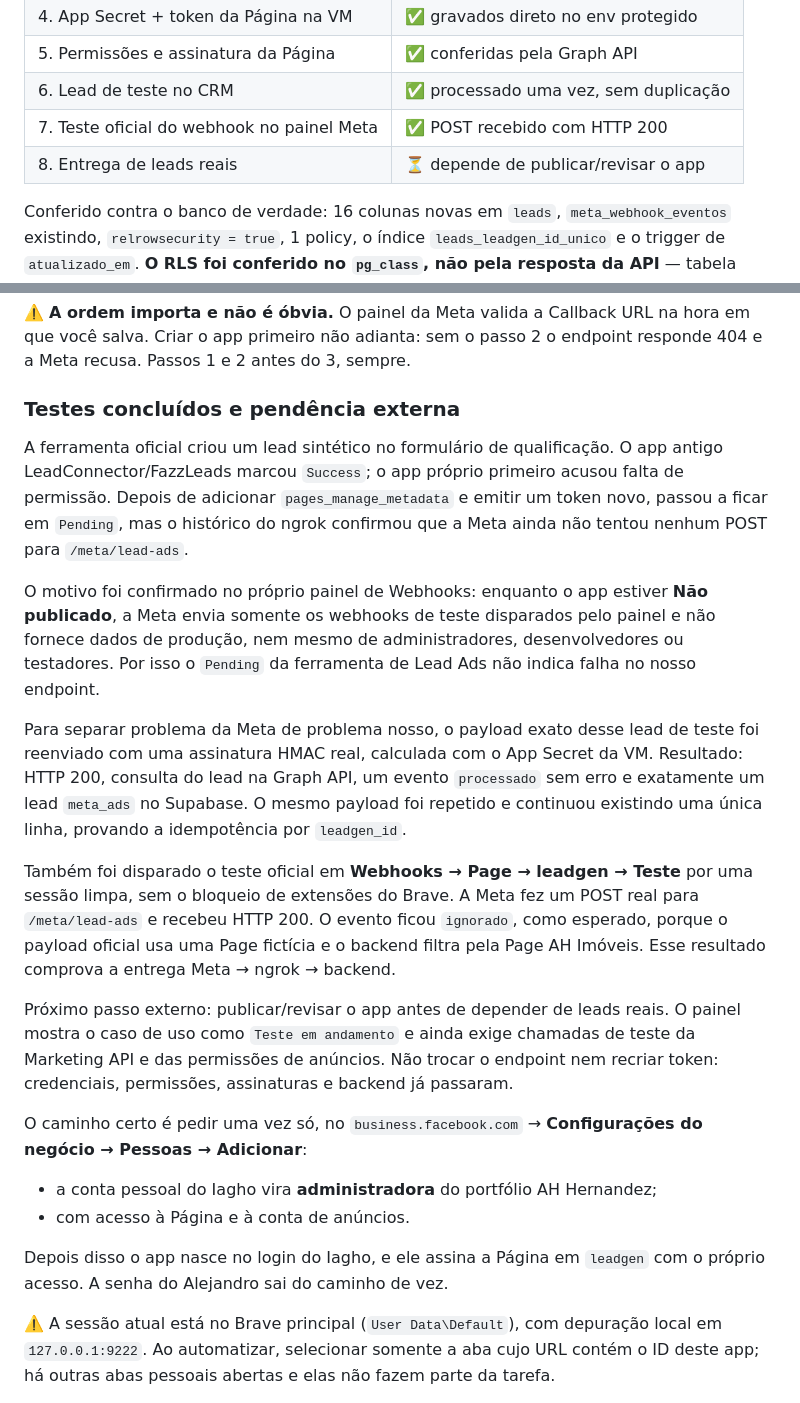
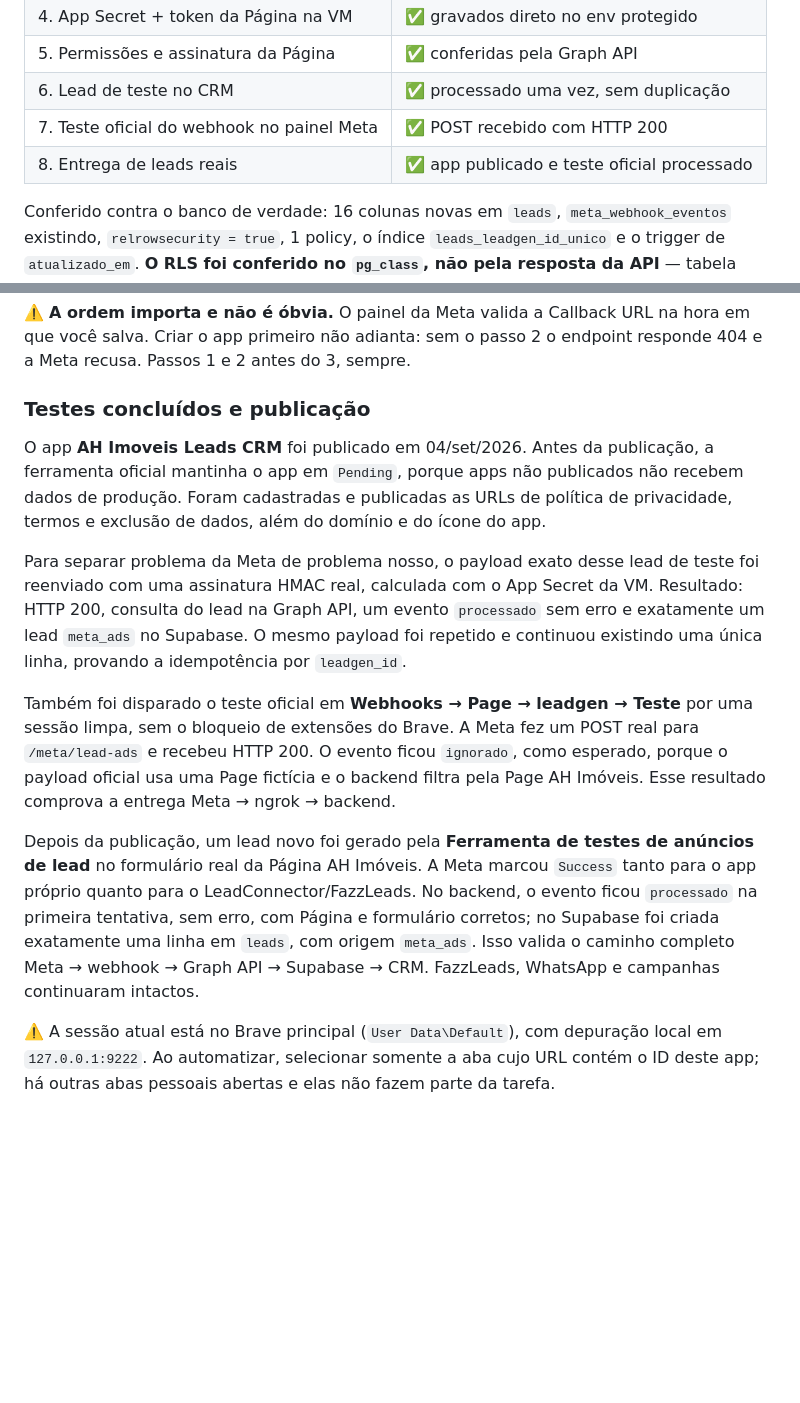
Before and after one commit to filtroazul/ah-imobiliaria, a Markdown page: RETOMAR.md, 2 parts joined by grey strips. GitHub-like rendering; blank space fills up the shorter version.

Commit message:
Document published Meta lead integration

```diff
--- a/RETOMAR.md
+++ b/RETOMAR.md
@@ -37,7 +37,7 @@ Não gravar tokens, senha ou códigos de verificação em arquivo.
 | 5. Permissões e assinatura da Página | ✅ conferidas pela Graph API |
 | 6. Lead de teste no CRM | ✅ processado uma vez, sem duplicação |
 | 7. Teste oficial do webhook no painel Meta | ✅ POST recebido com HTTP 200 |
-| 8. Entrega de leads reais | ⏳ depende de publicar/revisar o app |
+| 8. Entrega de leads reais | ✅ app publicado e teste oficial processado |
 
 Conferido contra o banco de verdade: 16 colunas novas em `leads`,
 `meta_webhook_eventos` existindo, `relrowsecurity = true`, 1 policy, o índice
@@ -62,19 +62,13 @@ WhatsApp e campanhas não foram alterados.
 hora em que você salva. Criar o app primeiro não adianta: sem o passo 2 o
 endpoint responde 404 e a Meta recusa. Passos 1 e 2 antes do 3, sempre.
 
-### Testes concluídos e pendência externa
+### Testes concluídos e publicação
 
-A ferramenta oficial criou um lead sintético no formulário de qualificação.
-O app antigo LeadConnector/FazzLeads marcou `Success`; o app próprio primeiro
-acusou falta de permissão. Depois de adicionar `pages_manage_metadata` e emitir
-um token novo, passou a ficar em `Pending`, mas o histórico do ngrok confirmou
-que a Meta ainda não tentou nenhum POST para `/meta/lead-ads`.
-
-O motivo foi confirmado no próprio painel de Webhooks: enquanto o app estiver
-**Não publicado**, a Meta envia somente os webhooks de teste disparados pelo
-painel e não fornece dados de produção, nem mesmo de administradores,
-desenvolvedores ou testadores. Por isso o `Pending` da ferramenta de Lead Ads
-não indica falha no nosso endpoint.
+O app **AH Imoveis Leads CRM** foi publicado em 04/set/2026. Antes da
+publicação, a ferramenta oficial mantinha o app em `Pending`, porque apps não
+publicados não recebem dados de produção. Foram cadastradas e publicadas as
+URLs de política de privacidade, termos e exclusão de dados, além do domínio e
+do ícone do app.
 
 Para separar problema da Meta de problema nosso, o payload exato desse lead de
 teste foi reenviado com uma assinatura HMAC real, calculada com o App Secret da
@@ -89,19 +83,14 @@ real para `/meta/lead-ads` e recebeu HTTP 200. O evento ficou `ignorado`, como
 esperado, porque o payload oficial usa uma Page fictícia e o backend filtra
 pela Page AH Imóveis. Esse resultado comprova a entrega Meta → ngrok → backend.
 
-Próximo passo externo: publicar/revisar o app antes de depender de leads reais.
-O painel mostra o caso de uso como `Teste em andamento` e ainda exige chamadas
-de teste da Marketing API e das permissões de anúncios. Não trocar o endpoint
-nem recriar token: credenciais, permissões, assinaturas e backend já passaram.
-
-O caminho certo é pedir uma vez só, no `business.facebook.com` →
-**Configurações do negócio → Pessoas → Adicionar**:
-
-- a conta pessoal do Iagho vira **administradora** do portfólio AH Hernandez;
-- com acesso à Página e à conta de anúncios.
-
-Depois disso o app nasce no login do Iagho, e ele assina a Página em `leadgen`
-com o próprio acesso. A senha do Alejandro sai do caminho de vez.
+Depois da publicação, um lead novo foi gerado pela **Ferramenta de testes de
+anúncios de lead** no formulário real da Página AH Imóveis. A Meta marcou
+`Success` tanto para o app próprio quanto para o LeadConnector/FazzLeads. No
+backend, o evento ficou `processado` na primeira tentativa, sem erro, com
+Página e formulário corretos; no Supabase foi criada exatamente uma linha em
+`leads`, com origem `meta_ads`. Isso valida o caminho completo Meta → webhook →
+Graph API → Supabase → CRM. FazzLeads, WhatsApp e campanhas continuaram
+intactos.
 
 ⚠️ A sessão atual está no Brave principal (`User Data\Default`), com depuração
 local em `127.0.0.1:9222`. Ao automatizar, selecionar somente a aba cujo URL
```
